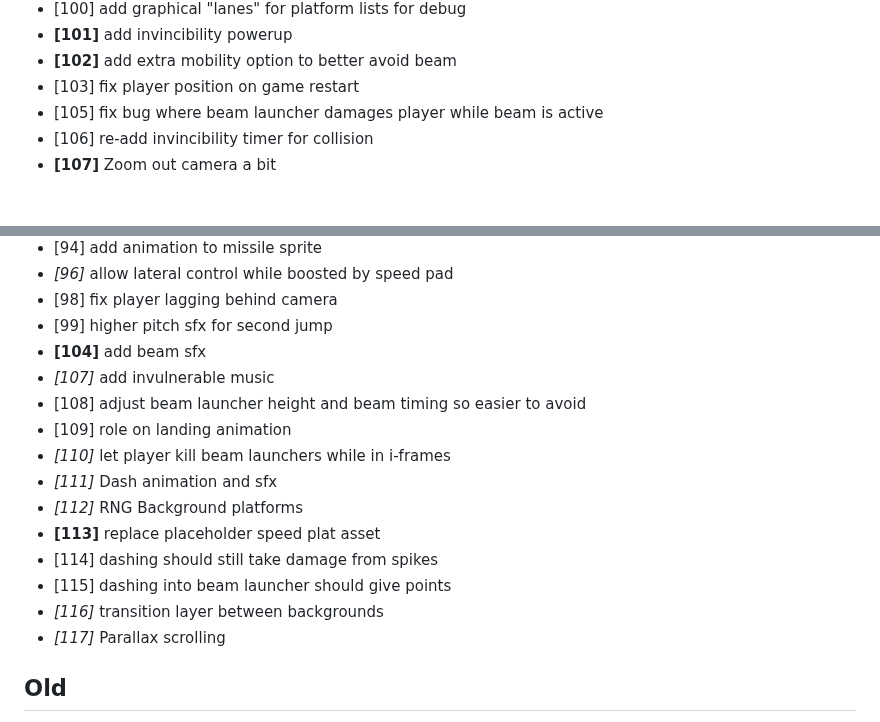
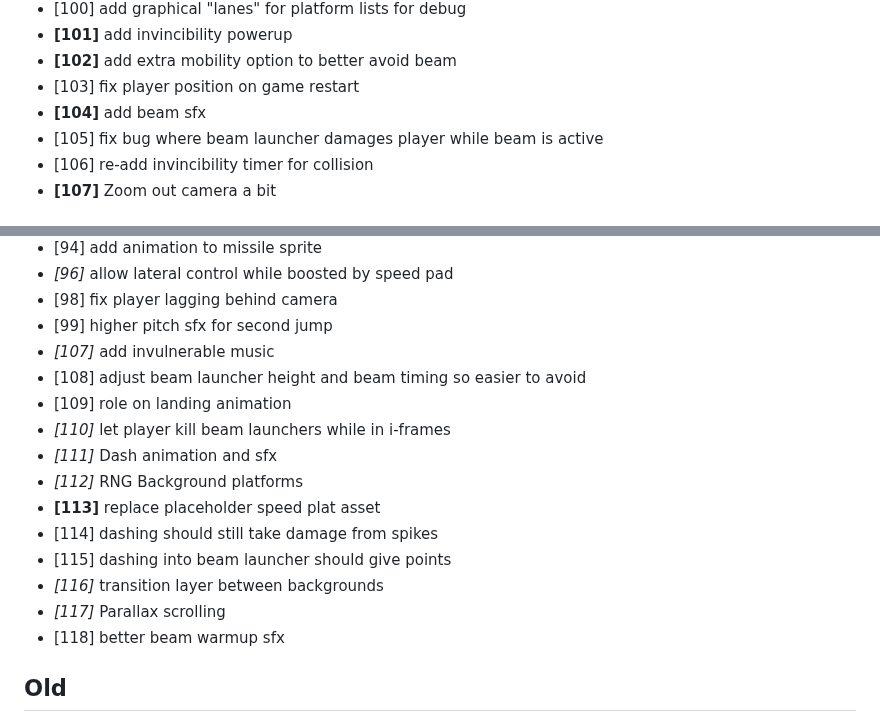
Before and after one commit to ManixI/ludumDare54, a Markdown page: issues.md, 2 parts joined by grey strips. Rendered like a GitHub page.

Commit message:
updated issue tracker

```diff
--- a/issues.md
+++ b/issues.md
@@ -76,6 +76,7 @@
  - **[101]** add invincibility powerup
  - **[102]** add extra mobility option to better avoid beam
  - [103] fix player position on game restart
+ - **[104]** add beam sfx
  - [105] fix bug where beam launcher damages player while beam is active
  - [106] re-add invincibility timer for collision
  - **[107]** Zoom out camera a bit
@@ -105,7 +106,6 @@
  - *[96]* allow lateral control while boosted by speed pad
  - [98] fix player lagging behind camera
  - [99] higher pitch sfx for second jump
- - **[104]** add beam sfx
  - *[107]* add invulnerable music
  - [108] adjust beam launcher height and beam timing so easier to avoid
  - [109] role on landing animation
@@ -117,6 +117,7 @@
  - [115] dashing into beam launcher should give points
  - *[116]* transition layer between backgrounds
  - *[117]* Parallax scrolling
+ - [118] better beam warmup sfx
 
 
  ## Old ##
```
